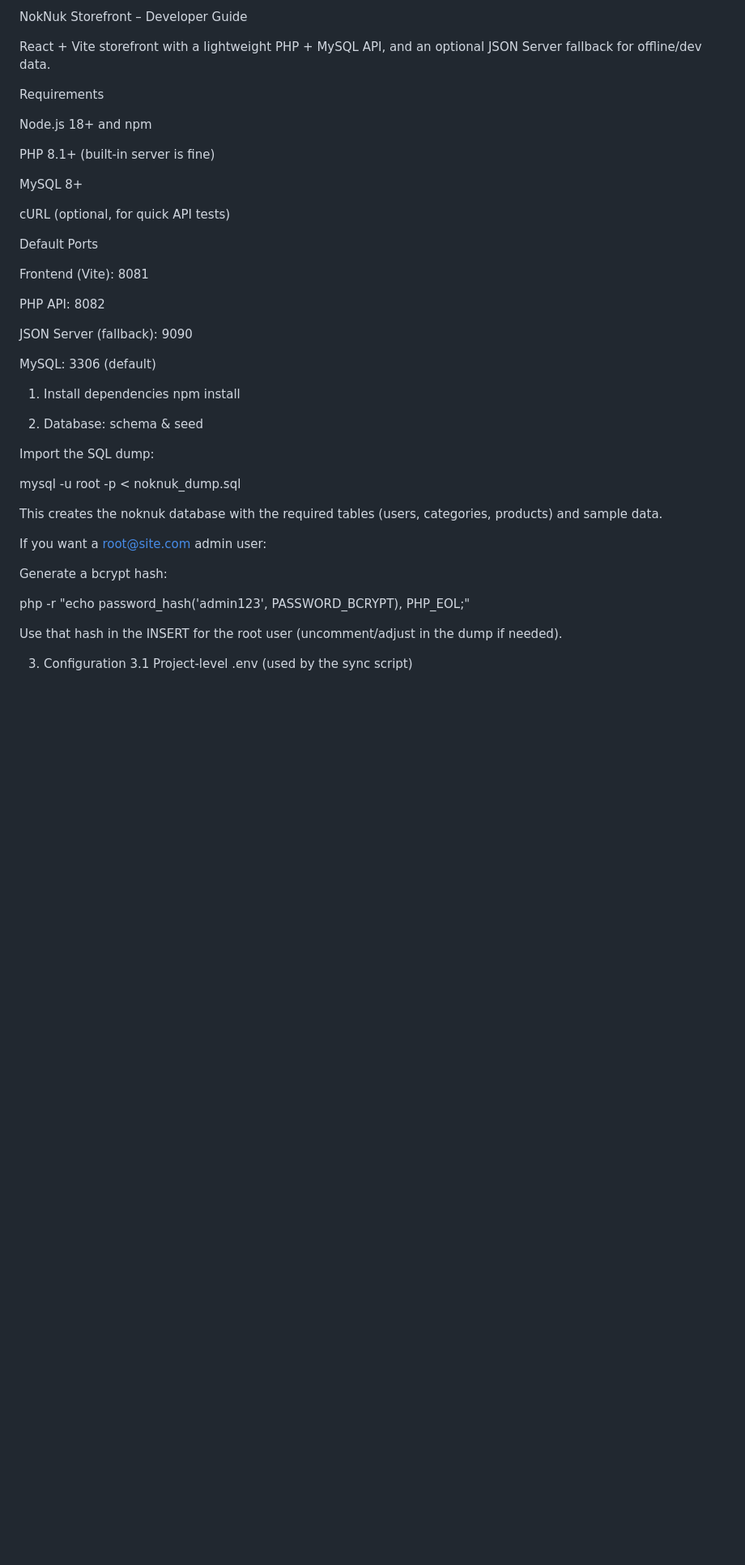
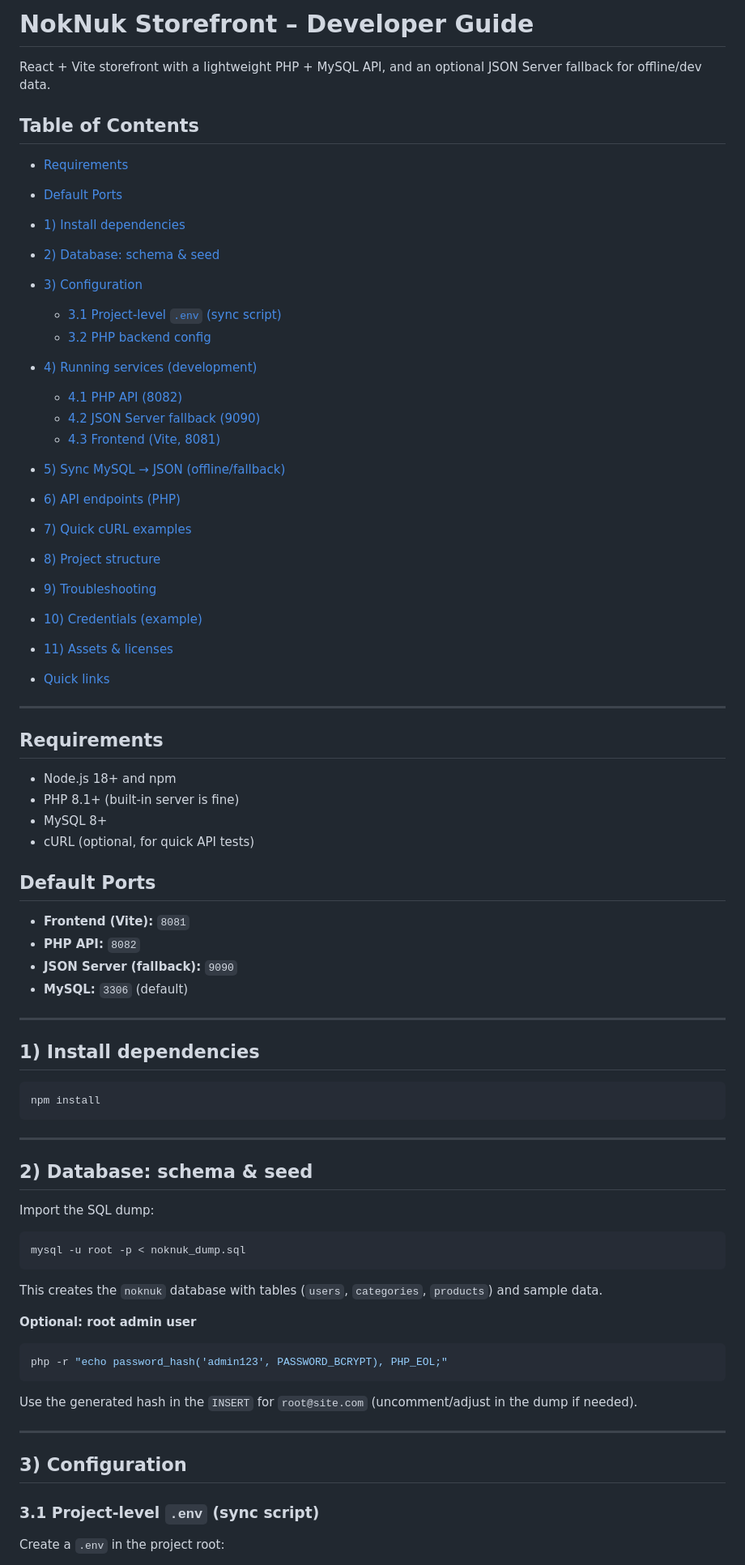
Before and after one commit to DavidBakhtan/Capstone-Project, a Markdown page: README.md, the part around one of its changes. Shown at 81% size. GitHub-like rendering; blank space fills up the shorter version.

````diff
--- a/README.md
+++ b/README.md
@@ -1,48 +1,80 @@
-NokNuk Storefront – Developer Guide
+# NokNuk Storefront – Developer Guide
 
 React + Vite storefront with a lightweight PHP + MySQL API, and an optional JSON Server fallback for offline/dev data.
 
-Requirements
+## Table of Contents
 
-Node.js 18+ and npm
+* [Requirements](#requirements)
+* [Default Ports](#default-ports)
+* [1) Install dependencies](#1-install-dependencies)
+* [2) Database: schema & seed](#2-database-schema--seed)
+* [3) Configuration](#3-configuration)
 
-PHP 8.1+ (built-in server is fine)
+  * [3.1 Project-level `.env` (sync script)](#31-project-level-env-sync-script)
+  * [3.2 PHP backend config](#32-php-backend-config)
+* [4) Running services (development)](#4-running-services-development)
 
-MySQL 8+
+  * [4.1 PHP API (8082)](#41-php-api-8082)
+  * [4.2 JSON Server fallback (9090)](#42-json-server-fallback-9090)
+  * [4.3 Frontend (Vite, 8081)](#43-frontend-vite-8081)
+* [5) Sync MySQL → JSON (offline/fallback)](#5-sync-mysql--json-offlinefallback)
+* [6) API endpoints (PHP)](#6-api-endpoints-php)
+* [7) Quick cURL examples](#7-quick-curl-examples)
+* [8) Project structure](#8-project-structure)
+* [9) Troubleshooting](#9-troubleshooting)
+* [10) Credentials (example)](#10-credentials-example)
+* [11) Assets & licenses](#11-assets--licenses)
+* [Quick links](#quick-links)
 
-cURL (optional, for quick API tests)
+---
 
-Default Ports
+## Requirements
 
-Frontend (Vite): 8081
+* Node.js 18+ and npm
+* PHP 8.1+ (built-in server is fine)
+* MySQL 8+
+* cURL (optional, for quick API tests)
 
-PHP API: 8082
+## Default Ports
 
-JSON Server (fallback): 9090
+* **Frontend (Vite):** `8081`
+* **PHP API:** `8082`
+* **JSON Server (fallback):** `9090`
+* **MySQL:** `3306` (default)
 
-MySQL: 3306 (default)
+---
 
-1) Install dependencies
+## 1) Install dependencies
+
+```bash
 npm install
+```
 
-2) Database: schema & seed
+---
+
+## 2) Database: schema & seed
 
 Import the SQL dump:
 
+```bash
 mysql -u root -p < noknuk_dump.sql
+```
 
+This creates the `noknuk` database with tables (`users`, `categories`, `products`) and sample data.
 
-This creates the noknuk database with the required tables (users, categories, products) and sample data.
+**Optional: root admin user**
 
-If you want a root@site.com admin user:
+```bash
+php -r "echo password_hash('admin123', PASSWORD_BCRYPT), PHP_EOL;"
+```
 
-Generate a bcrypt hash:
+Use the generated hash in the `INSERT` for `root@site.com` (uncomment/adjust in the dump if needed).
 
-php -r "echo password_hash('admin123', PASSWORD_BCRYPT), PHP_EOL;"
+---
 
+## 3) Configuration
 
-Use that hash in the INSERT for the root user (uncomment/adjust in the dump if needed).
+### 3.1 Project-level `.env` (sync script)
 
-3) Configuration
-3.1 Project-level .env (used by the sync script)
+Create a `.env` in the project root:
 
````
Also changed, not shown: other parts of README.md (+112 -85 lines).
